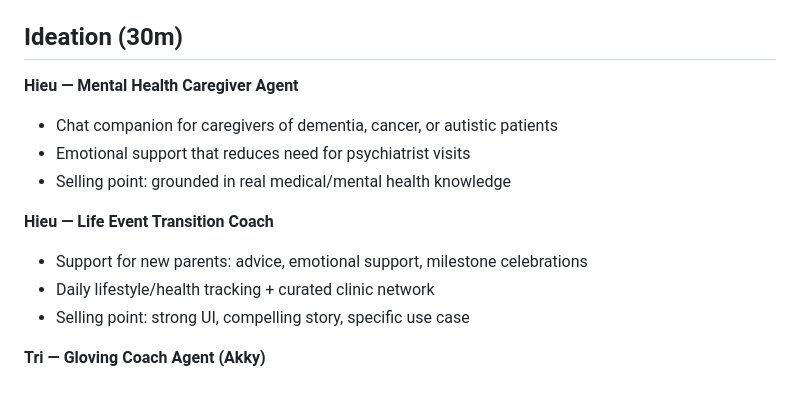
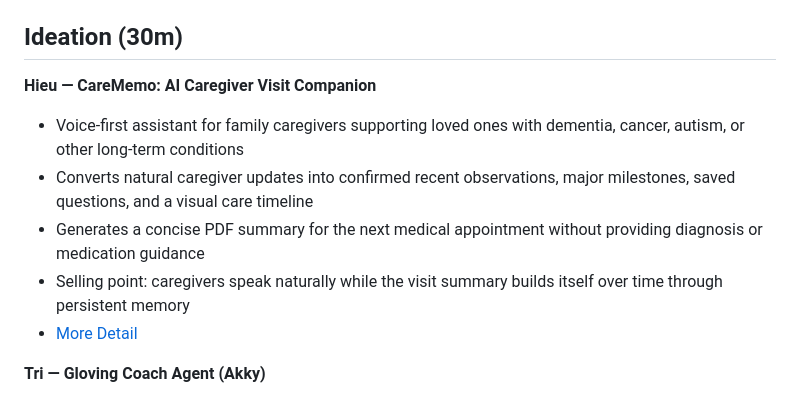
Before and after one commit to williamhuybui/cockroach-db, a Markdown page: meeting/07-17-2026.md, the part around the change. GitHub-like rendering.

```diff
--- a/meeting/07-17-2026.md
+++ b/meeting/07-17-2026.md
@@ -14,15 +14,12 @@ See `role-responsibility.md`.
 
 ## Ideation (30m)
 
-**Hieu — Mental Health Caregiver Agent**
-- Chat companion for caregivers of dementia, cancer, or autistic patients
-- Emotional support that reduces need for psychiatrist visits
-- Selling point: grounded in real medical/mental health knowledge
-
-**Hieu — Life Event Transition Coach**
-- Support for new parents: advice, emotional support, milestone celebrations
-- Daily lifestyle/health tracking + curated clinic network
-- Selling point: strong UI, compelling story, specific use case
+**Hieu — CareMemo: AI Caregiver Visit Companion**
+- Voice-first assistant for family caregivers supporting loved ones with dementia, cancer, autism, or other long-term conditions
+- Converts natural caregiver updates into confirmed recent observations, major milestones, saved questions, and a visual care timeline
+- Generates a concise PDF summary for the next medical appointment without providing diagnosis or medication guidance
+- Selling point: caregivers speak naturally while the visit summary builds itself over time through persistent memory
+- [More Detail](../ideation/care-memo.md)
 
 **Tri — Gloving Coach Agent (Akky)**
 - Computer vision agent that recognizes gloving skill/patterns from video
```
Also changed, not shown: ideation/care-memo.md (added, +440 -0 lines).
